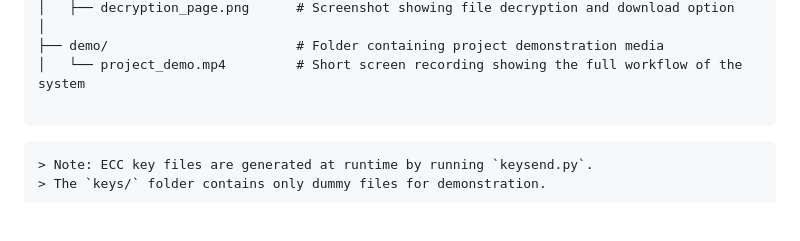
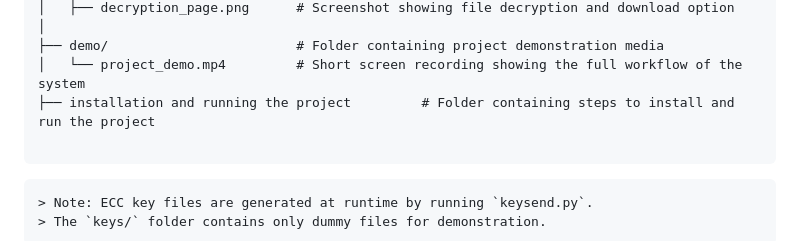
Before and after one commit to Snehap0812/Secure-File-Transferring-in-Cloud-Computing-, a Markdown page: README.md, the part around the change. Rendered like a GitHub page; blank space fills up the shorter version.

````diff
--- a/README.md
+++ b/README.md
@@ -48,6 +48,7 @@ Secure-File-Transfer-System/
 │
 ├── demo/                        # Folder containing project demonstration media
 │   └── project_demo.mp4         # Short screen recording showing the full workflow of the system
+├── installation and running the project         # Folder containing steps to install and run the project
 
 ```
 ```
````
